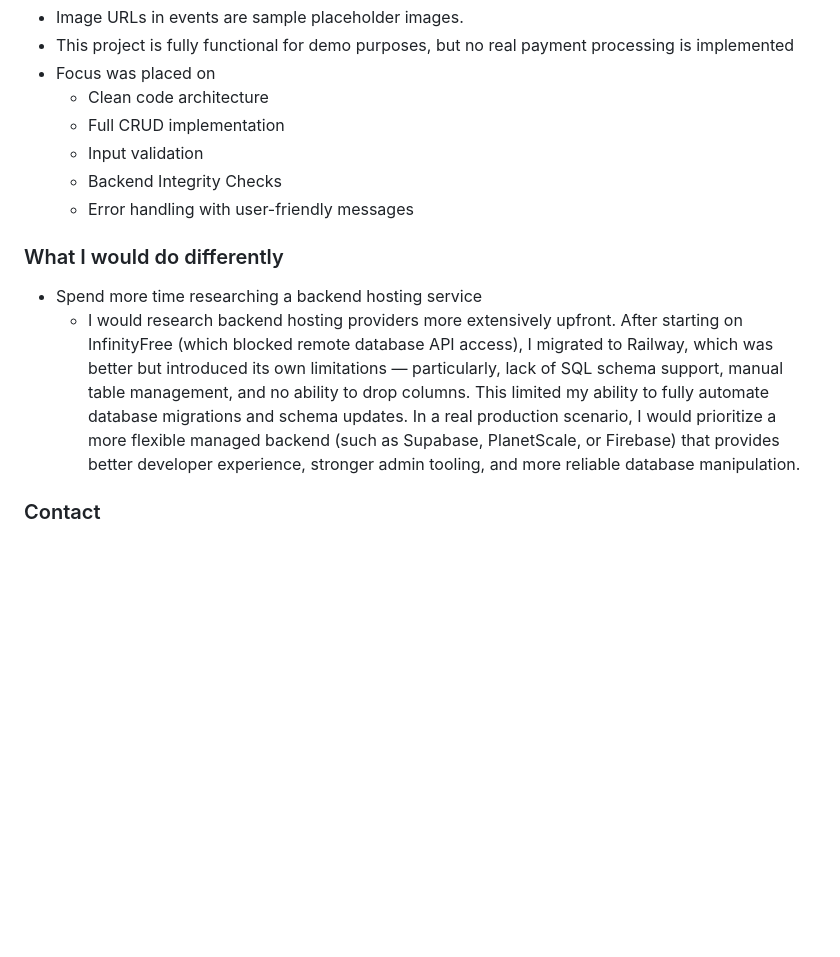
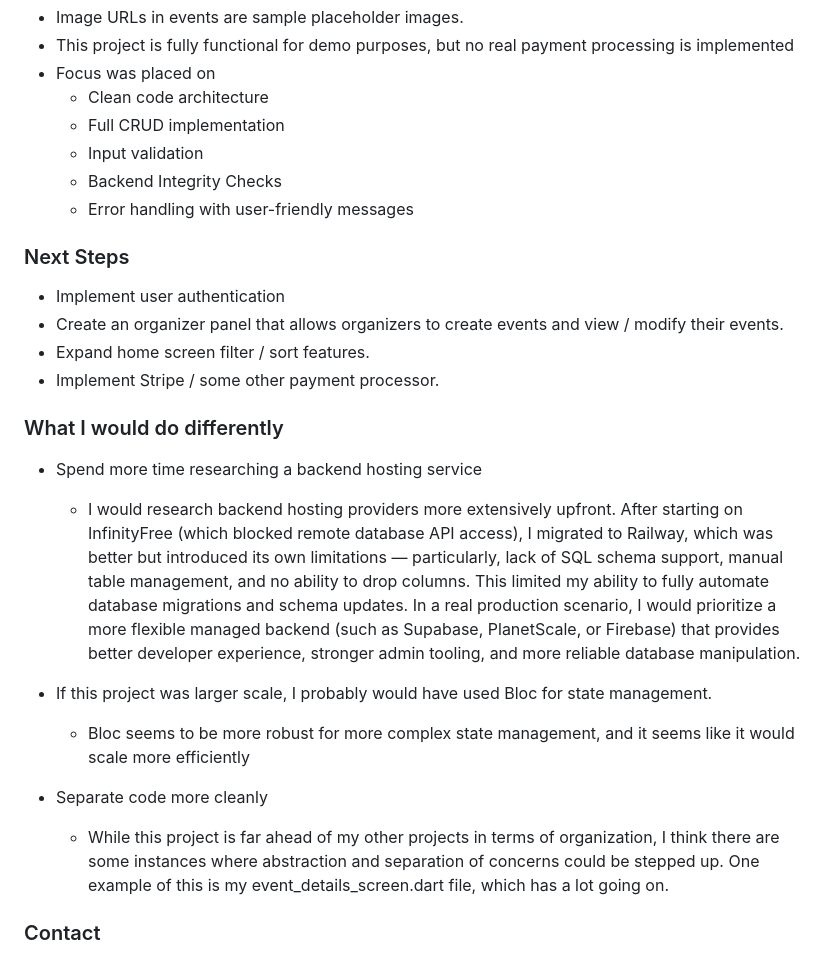
Before and after one commit to dausenm/eventeny_app, a Markdown page: README.md, the part around the change. GitHub-like rendering; blank space fills up the shorter version.

Commit message:
added next steps section, expanded what i would do differently

```diff
--- a/README.md
+++ b/README.md
@@ -145,11 +145,23 @@ Hosted on railway. My API service in the frontend interfaces with the backend Ra
     - Backend Integrity Checks
     - Error handling with user-friendly messages
 
+### Next Steps
+  - Implement user authentication
+  - Create an organizer panel that allows organizers to create events and view / modify their events.
+  - Expand home screen filter / sort features.
+  - Implement Stripe / some other payment processor.
+
 
 ### What I would do differently
 
 - Spend more time researching a backend hosting service
     - I would research backend hosting providers more extensively upfront. After starting on InfinityFree (which blocked remote database API access), I migrated to Railway, which was better but introduced its own limitations — particularly, lack of SQL schema support, manual table management, and no ability to drop columns. This limited my ability to fully automate database migrations and schema updates. In a real production scenario, I would prioritize a more flexible managed backend (such as Supabase, PlanetScale, or Firebase) that provides better developer experience, stronger admin tooling, and more reliable database manipulation.
+
+- If this project was larger scale, I probably would have used Bloc for state management.
+  - Bloc seems to be more robust for more complex state management, and it seems like it would scale more efficiently
+
+- Separate code more cleanly
+  - While this project is far ahead of my other projects in terms of organization, I think there are some instances where abstraction and separation of concerns could be stepped up. One example of this is my event_details_screen.dart file, which has a lot going on.
 
 ### Contact
 - Dausen Mason
```
